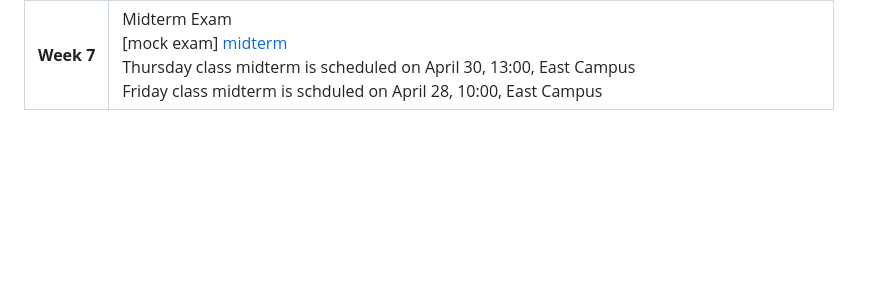
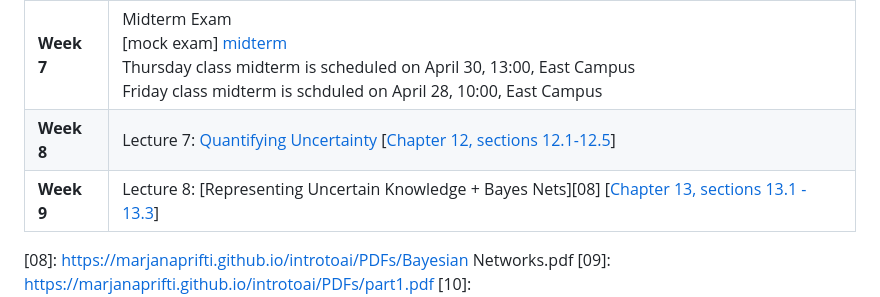
Before and after one commit to MarjanaPrifti/introtoai, a Markdown page: README.md, the part around the change. Rendered like a GitHub page; blank space fills up the shorter version.

```diff
--- a/README.md
+++ b/README.md
@@ -22,6 +22,9 @@ Lectures - Special Topics in CSCI (Artificial Intelligence), UNYT, Spring 2026.
 | **Week 5** | Lecture 4: [Games and Adversarial Search][05] [[Chapter 5, sections 5.1-5.5][chapter]] <br> Home Assignment (no submission required): [Assignment2][ex2] |
 | **Week 6** | Review [Exercises][exmid]|
 | **Week 7** | Midterm Exam <br> [mock exam] [midterm]<br> Thursday class midterm is scheduled on April 30, 13:00, East Campus <br> Friday class midterm is schduled on April 28, 10:00, East Campus|
+| **Week 8** |Lecture 7: [Quantifying Uncertainty][07] [[Chapter 12, sections 12.1-12.5][chapter]]|
+| **Week 9** |Lecture 8: [Representing Uncertain Knowledge + Bayes Nets][08] [[Chapter 13, sections 13.1 - 13.3][chapter]]|
+
 
 
 
@@ -44,8 +47,8 @@ Lectures - Special Topics in CSCI (Artificial Intelligence), UNYT, Spring 2026.
 [04]: https://marjanaprifti.github.io/introtoai/PDFs/AI_Lecture4.pdf
 [05]: https://marjanaprifti.github.io/introtoai/PDFs/AI_Lecture5.pdf
 [06]: https://marjanaprifti.github.io/introtoai/PDFs/AI_Lecture6.pdf
-[07]: https://marjanaprifti.github.io/introtoai/PDFs/AI_Lecture7.pdf
-[08]: https://marjanaprifti.github.io/introtoai/PDFs/AI_Lecture8.pdf
+[07]: https://marjanaprifti.github.io/introtoai/PDFs/Probability.pdf
+[08]: https://marjanaprifti.github.io/introtoai/PDFs/Bayesian Networks.pdf
 [09]: https://marjanaprifti.github.io/introtoai/PDFs/part1.pdf
 [10]: https://marjanaprifti.github.io/introtoai/PDFs/part2&3.pdf
 
```
